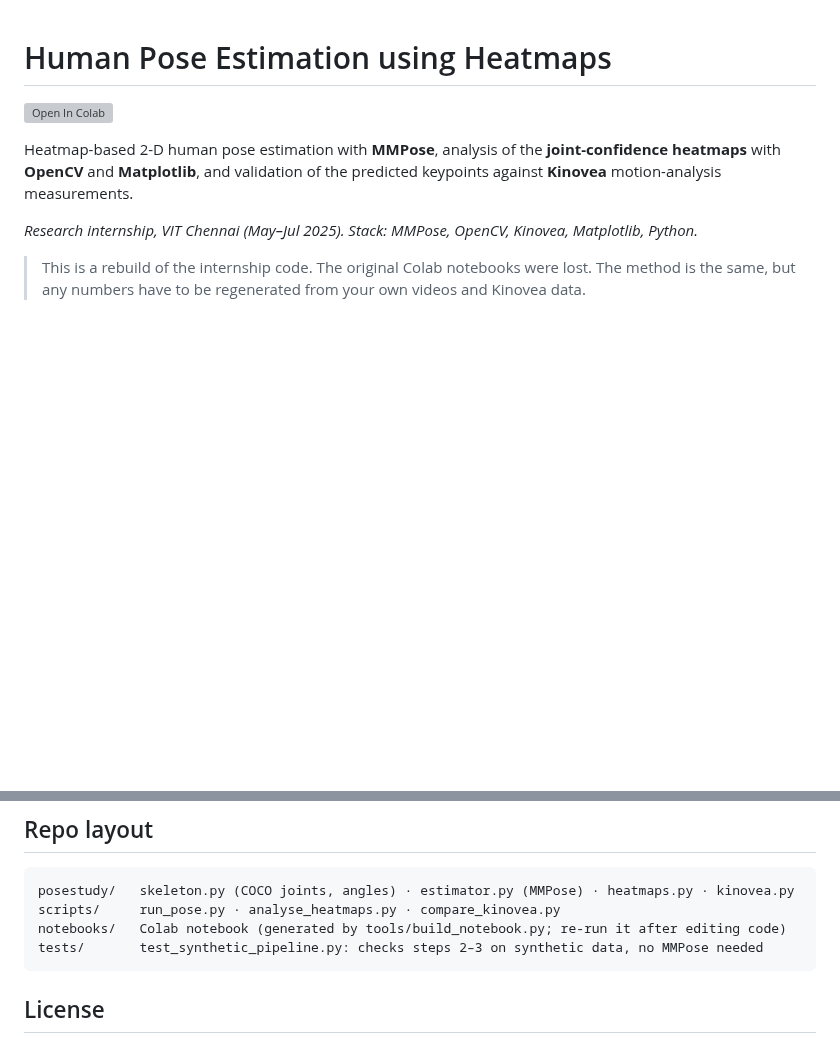
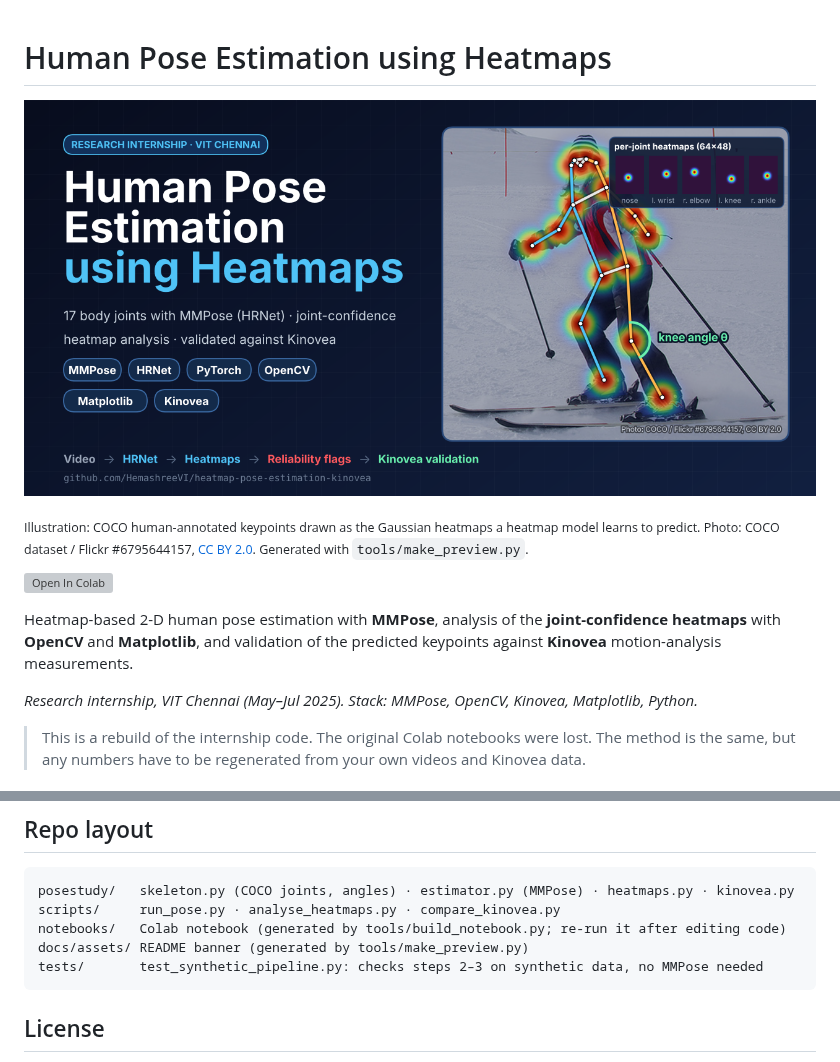
Before and after one commit to HemashreeVI/heatmap-pose-estimation-kinovea, a Markdown page: README.md, 2 parts joined by grey strips. Drawn GitHub-style; pictures changed too: docs/assets/preview.png (added); blank space fills up the shorter version; grey boxes are pictures that could not be loaded.

````diff
--- a/README.md
+++ b/README.md
@@ -1,4 +1,9 @@
 # Human Pose Estimation using Heatmaps
+
+![Human pose estimation using heatmaps: skeleton and joint heatmaps over a skier](docs/assets/preview.png)
+
+<sub>Illustration: COCO human-annotated keypoints drawn as the Gaussian heatmaps a heatmap model learns to predict.
+Photo: COCO dataset / Flickr #6795644157, [CC BY 2.0](https://creativecommons.org/licenses/by/2.0/). Generated with `tools/make_preview.py`.</sub>
 
 [![Open In Colab](https://colab.research.google.com/assets/colab-badge.svg)](https://colab.research.google.com/github/HemashreeVI/heatmap-pose-estimation-kinovea/blob/main/notebooks/Human_Pose_Estimation_MMPose.ipynb)
 
@@ -118,6 +123,7 @@ results/<name>/
 posestudy/   skeleton.py (COCO joints, angles) · estimator.py (MMPose) · heatmaps.py · kinovea.py
 scripts/     run_pose.py · analyse_heatmaps.py · compare_kinovea.py
 notebooks/   Colab notebook (generated by tools/build_notebook.py; re-run it after editing code)
+docs/assets/ README banner (generated by tools/make_preview.py)
 tests/       test_synthetic_pipeline.py: checks steps 2–3 on synthetic data, no MMPose needed
 ```
 
````
Also changed, not shown: docs/assets/coco_000000000785.jpg (added), 1 other file.
